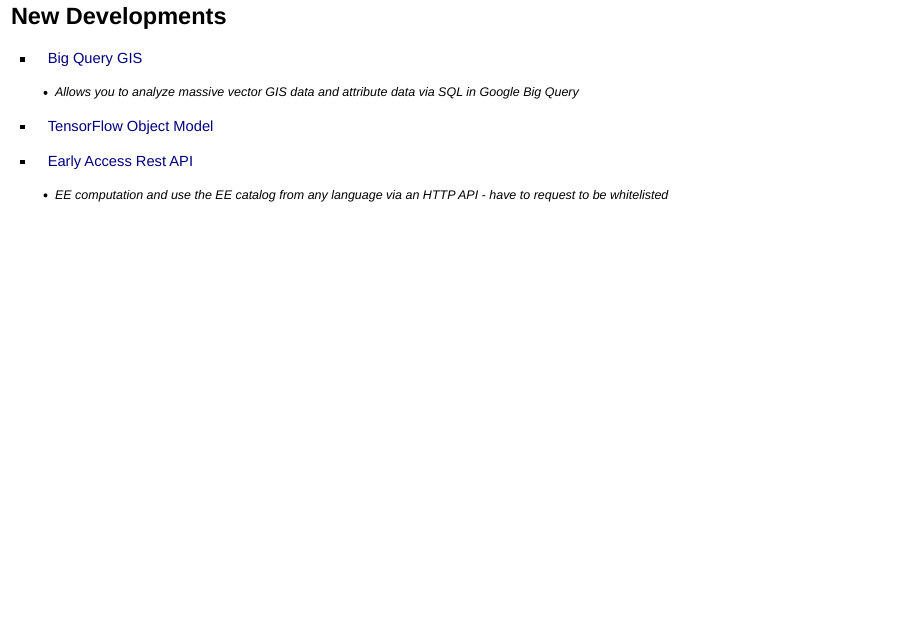
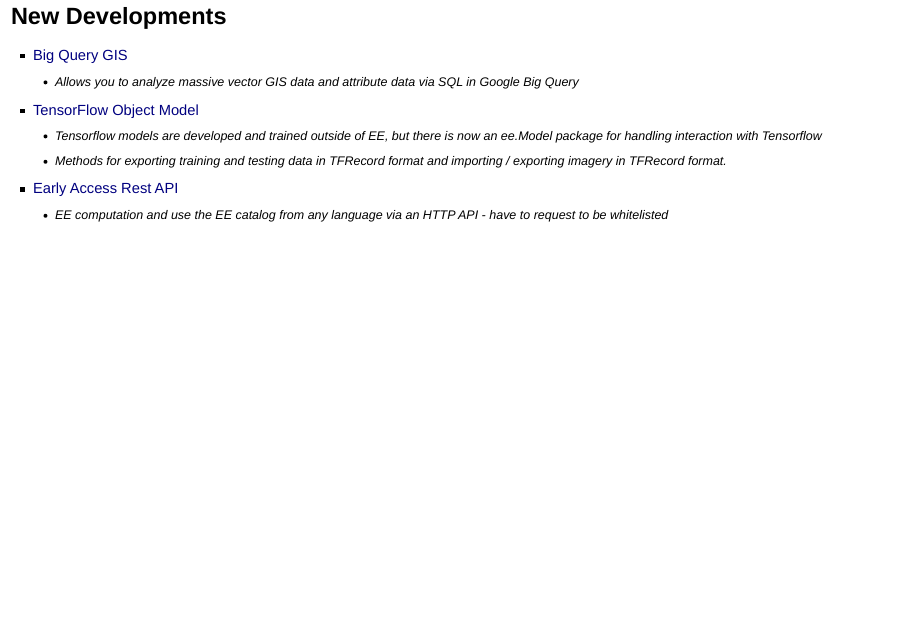
Before and after one commit to mhweber/EE-Overview, an R Markdown document (EE_Overview.Rmd): page 39 of 41. Rendered offline with R 4.5, knitr and Pandoc, with nearby package versions.

Commit message:
couple sentences on tensorflow

```diff
--- a/EE_Overview.Rmd
+++ b/EE_Overview.Rmd
@@ -367,6 +367,8 @@
    * Allows you to analyze massive vector GIS data and attribute data via SQL in Google Big Query
 
 - [TensorFlow Object Model](https://developers.google.com/earth-engine/tensorflow)
+   * Tensorflow models are developed and trained outside of EE, but there is now an ee.Model package for handling interaction with Tensorflow
+   * Methods for exporting training and testing data in TFRecord format and importing / exporting imagery in TFRecord format.
 
 - [Early Access Rest API](https://docs.google.com/presentation/d/1vQynmRLKwE8o2DTVa5CuiyCyDNZul_w0dQP9M1IF6Mw/edit#slide=id.g5d4a909b46_1_18)
    * EE computation and use the EE catalog from any language via an HTTP API - have to request to be whitelisted
```
